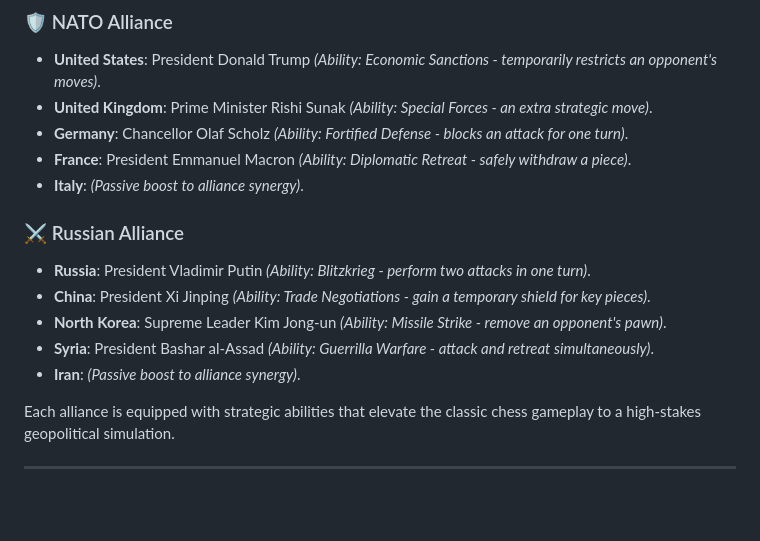
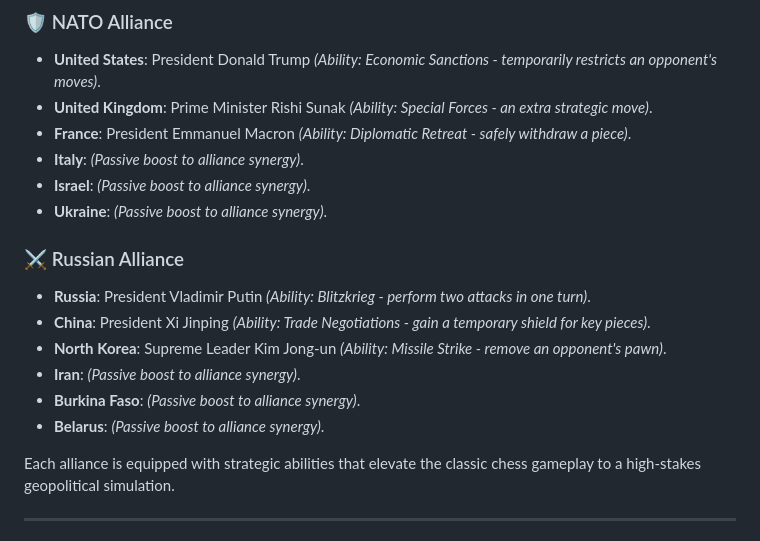
Before and after one commit to rogerkorantenng/chess-game, a Markdown page: README.md, the part around the change. Rendered like a GitHub page; blank space fills up the shorter version.

Commit message:
Rearrange chess players

```diff
--- a/README.md
+++ b/README.md
@@ -17,16 +17,19 @@ World Chess Battle III is more than just a game—it's a stage for diplomacy and
 ### 🛡️ NATO Alliance
 - **United States**: President Donald Trump *(Ability: Economic Sanctions - temporarily restricts an opponent's moves)*.
 - **United Kingdom**: Prime Minister Rishi Sunak *(Ability: Special Forces - an extra strategic move)*.
-- **Germany**: Chancellor Olaf Scholz *(Ability: Fortified Defense - blocks an attack for one turn)*.
 - **France**: President Emmanuel Macron *(Ability: Diplomatic Retreat - safely withdraw a piece)*.
 - **Italy**: *(Passive boost to alliance synergy)*.
+- **Israel**: *(Passive boost to alliance synergy)*.
+- **Ukraine**: *(Passive boost to alliance synergy)*.
+
 
 ### ⚔️ Russian Alliance
 - **Russia**: President Vladimir Putin *(Ability: Blitzkrieg - perform two attacks in one turn)*.
 - **China**: President Xi Jinping *(Ability: Trade Negotiations - gain a temporary shield for key pieces)*.
 - **North Korea**: Supreme Leader Kim Jong-un *(Ability: Missile Strike - remove an opponent's pawn)*.
-- **Syria**: President Bashar al-Assad *(Ability: Guerrilla Warfare - attack and retreat simultaneously)*.
 - **Iran**: *(Passive boost to alliance synergy)*.
+- **Burkina Faso**: *(Passive boost to alliance synergy)*.
+- **Belarus**: *(Passive boost to alliance synergy)*.
 
 Each alliance is equipped with strategic abilities that elevate the classic chess gameplay to a high-stakes geopolitical simulation.
 
```
